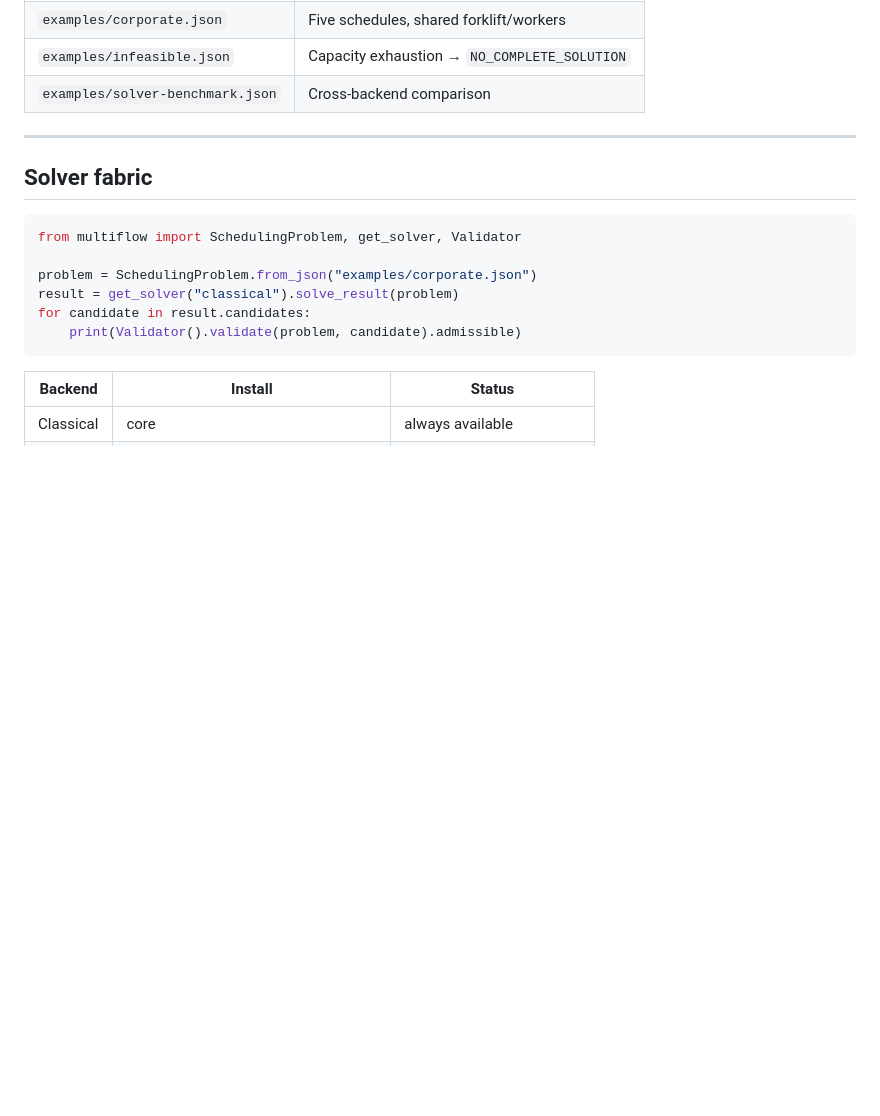
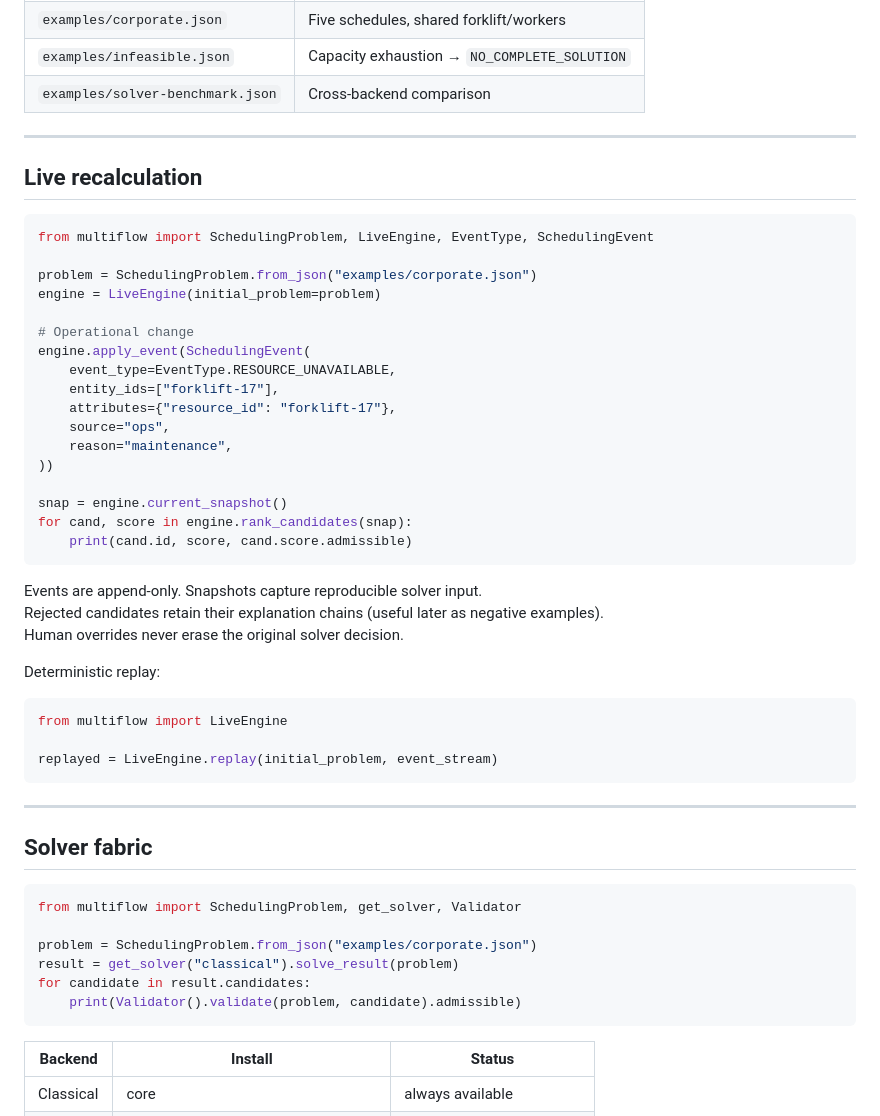
Before and after one commit to TheBabelDragon/MultiFlow, a Markdown page: README.md, the part around one of its changes. Drawn GitHub-style; blank space fills up the shorter version.

````diff
--- a/README.md
+++ b/README.md
@@ -68,6 +76,42 @@ Canonical JSON problems:
 | `examples/corporate.json` | Five schedules, shared forklift/workers |
 | `examples/infeasible.json` | Capacity exhaustion → `NO_COMPLETE_SOLUTION` |
 | `examples/solver-benchmark.json` | Cross-backend comparison |
+
+---
+
+## Live recalculation
+
+```python
+from multiflow import SchedulingProblem, LiveEngine, EventType, SchedulingEvent
+
+problem = SchedulingProblem.from_json("examples/corporate.json")
+engine = LiveEngine(initial_problem=problem)
+
+# Operational change
+engine.apply_event(SchedulingEvent(
+    event_type=EventType.RESOURCE_UNAVAILABLE,
+    entity_ids=["forklift-17"],
+    attributes={"resource_id": "forklift-17"},
+    source="ops",
+    reason="maintenance",
+))
+
+snap = engine.current_snapshot()
+for cand, score in engine.rank_candidates(snap):
+    print(cand.id, score, cand.score.admissible)
+```
+
+Events are append-only. Snapshots capture reproducible solver input.
+Rejected candidates retain their explanation chains (useful later as negative examples).
+Human overrides never erase the original solver decision.
+
+Deterministic replay:
+
+```python
+from multiflow import LiveEngine
+
+replayed = LiveEngine.replay(initial_problem, event_stream)
+```
 
 ---
 
````
Also changed, not shown: other parts of README.md (+39 -27 lines).
